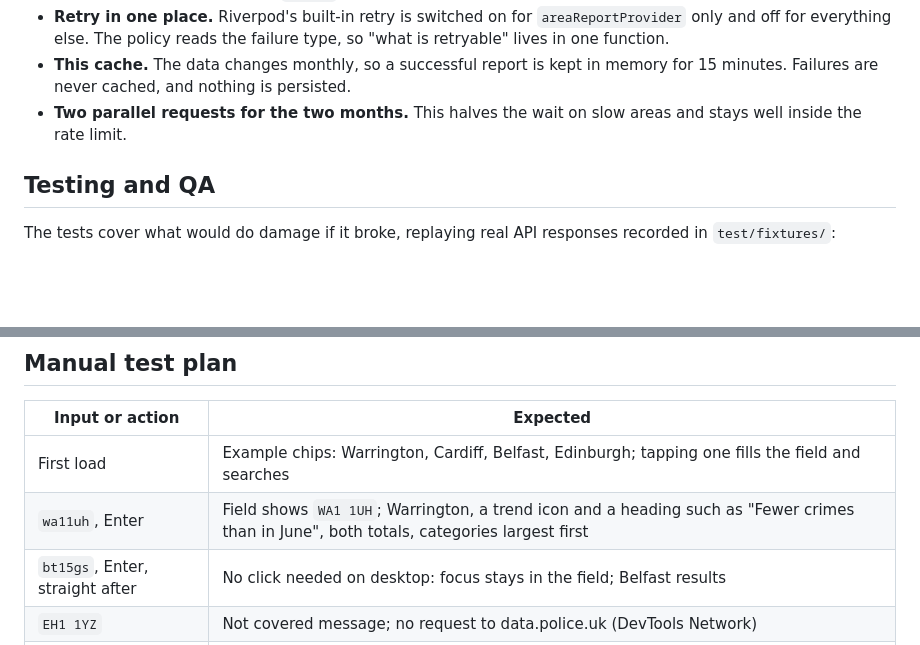
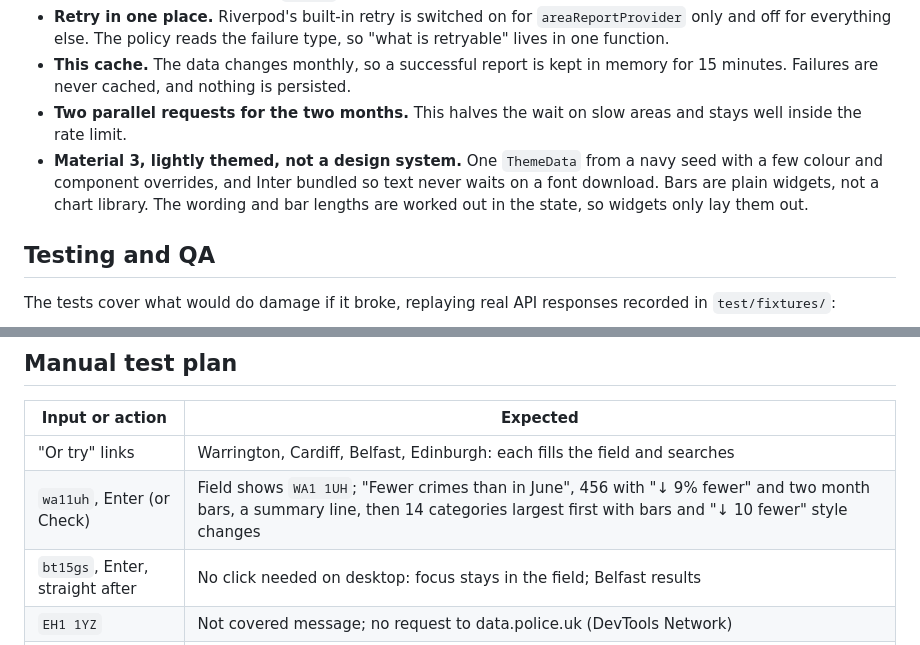
Before and after one commit to markwedmunds/safer_streets, a Markdown page: README.md, 2 parts joined by grey strips. Drawn GitHub-style; blank space fills up the shorter version.

Commit message:
Docs: update README for the new design

```diff
--- a/README.md
+++ b/README.md
@@ -67,6 +67,7 @@ flowchart TD
 - **Retry in one place.** Riverpod's built-in retry is switched on for `areaReportProvider` only and off for everything else. The policy reads the failure type, so "what is retryable" lives in one function.
 - **This cache.** The data changes monthly, so a successful report is kept in memory for 15 minutes. Failures are never cached, and nothing is persisted.
 - **Two parallel requests for the two months.** This halves the wait on slow areas and stays well inside the rate limit.
+- **Material 3, lightly themed, not a design system.** One `ThemeData` from a navy seed with a few colour and component overrides, and Inter bundled so text never waits on a font download. Bars are plain widgets, not a chart library. The wording and bar lengths are worked out in the state, so widgets only lay them out.
 
 ## Testing and QA
 
@@ -94,8 +95,8 @@ With more time I'd check next:
 
 | Input or action | Expected |
 | --- | --- |
-| First load | Example chips: Warrington, Cardiff, Belfast, Edinburgh; tapping one fills the field and searches |
-| `wa11uh`, Enter | Field shows `WA1 1UH`; Warrington, a trend icon and a heading such as "Fewer crimes than in June", both totals, categories largest first |
+| "Or try" links | Warrington, Cardiff, Belfast, Edinburgh: each fills the field and searches |
+| `wa11uh`, Enter (or Check) | Field shows `WA1 1UH`; "Fewer crimes than in June", 456 with "↓ 9% fewer" and two month bars, a summary line, then 14 categories largest first with bars and "↓ 10 fewer" style changes |
 | `bt15gs`, Enter, straight after | No click needed on desktop: focus stays in the field; Belfast results |
 | `EH1 1YZ` | Not covered message; no request to data.police.uk (DevTools Network) |
 | `IM1 1AE` | Not covered message (no coordinates for the Isle of Man) |
```
